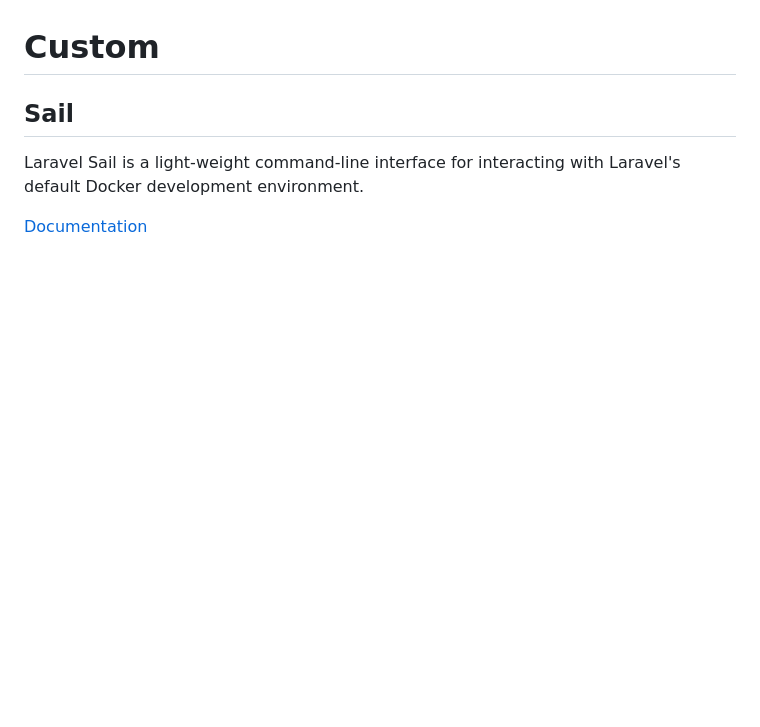
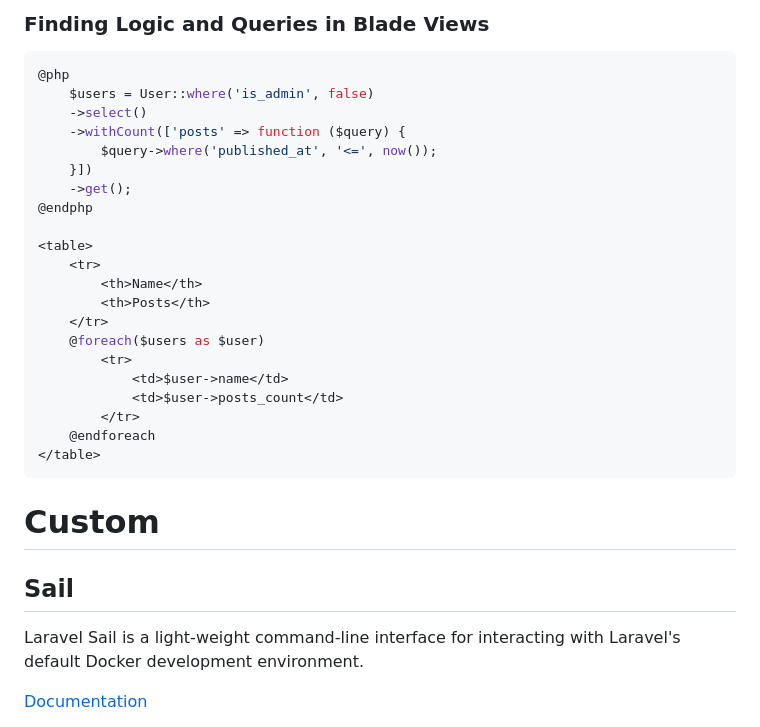
Before and after one commit to Rememberable/examples-laravel, a Markdown page: battle-ready-laravel/README.md, the part around the change printed below. GitHub-like rendering; blank space fills up the shorter version.

Commit message:
[battle-ready-laravel] add N+1 and Logic in Blade

````diff
--- a/battle-ready-laravel/README.md
+++ b/battle-ready-laravel/README.md
@@ -398,3 +481,31 @@ test double.
+### Finding Logic and Queries in Blade Views
+
+```php
+@php
+    $users = User::where('is_admin', false)
+    ->select()
+    ->withCount(['posts' => function ($query) {
+        $query->where('published_at', '<=', now());
+    }])
+    ->get();
+@endphp
+
+<table>
+    <tr>
+        <th>Name</th>
+        <th>Posts</th>
+    </tr>
+    @foreach($users as $user)
+        <tr>
+            <td>$user->name</td>
+            <td>$user->posts_count</td>
+        </tr>
+    @endforeach
+</table>
+```
+
+
+
 
 # Custom
 
````
Also changed, not shown: other parts of battle-ready-laravel/README.md (+83 -0 lines).
